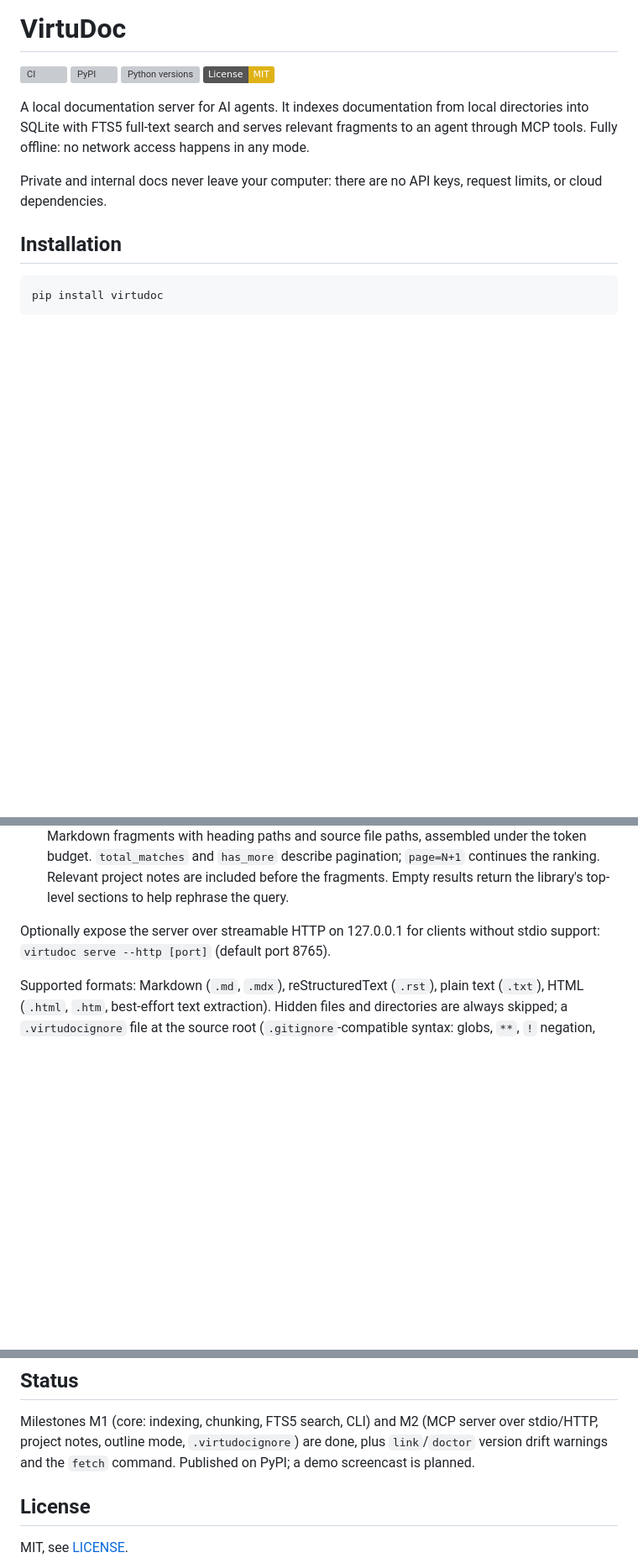
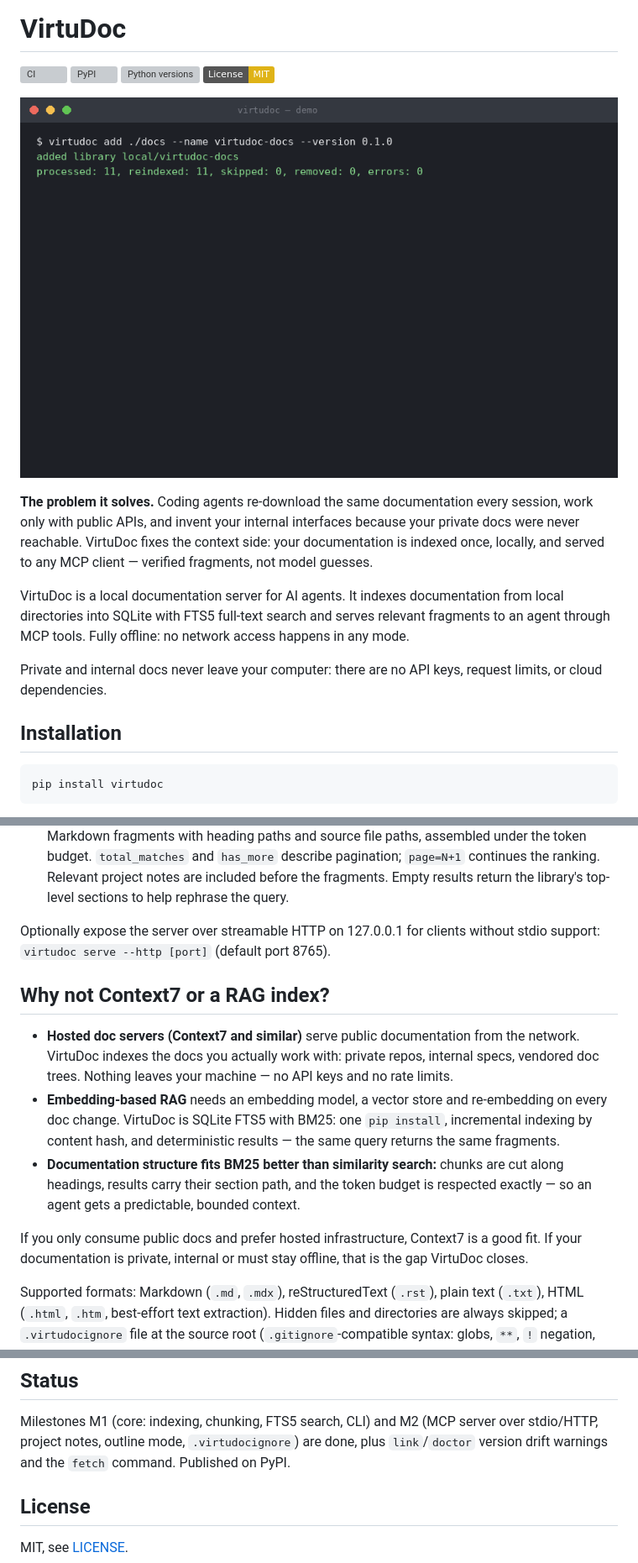
Before and after one commit to saromanov/virtudoc, a Markdown page: README.md, 3 parts joined by grey strips. Shown at 84% size. Rendered like a GitHub page; pictures changed too: demo.gif (added); badges without logos; blank space fills up the shorter version; grey boxes are pictures that could not be loaded.

Commit message:
docs(readme): lead with the agent-context pain, add demo GIF and a Context7/RAG comparison
The README sold the tool instead of the pain it fixes. Now the first
screen states what breaks without VirtuDoc (agents re-fetch public docs,
guess internal APIs), shows a real CLI demo, and answers the two obvious
launch questions: why not Context7 and why not embeddings RAG.

```diff
--- a/README.md
+++ b/README.md
@@ -5,10 +5,18 @@
 [![Python versions](https://img.shields.io/pypi/pyversions/virtudoc)](https://pypi.org/project/virtudoc/)
 [![License: MIT](https://img.shields.io/badge/License-MIT-yellow.svg)](https://github.com/saromanov/virtudoc/blob/main/LICENSE)
 
-A local documentation server for AI agents. It indexes documentation from
-local directories into SQLite with FTS5 full-text search and serves relevant
-fragments to an agent through MCP tools. Fully offline: no network access
-happens in any mode.
+<p align="center"><img src="demo.gif" alt="virtudoc demo" width="720"></p>
+
+**The problem it solves.** Coding agents re-download the same documentation
+every session, work only with public APIs, and invent your internal
+interfaces because your private docs were never reachable. VirtuDoc fixes the
+context side: your documentation is indexed once, locally, and served to any
+MCP client — verified fragments, not model guesses.
+
+VirtuDoc is a local documentation server for AI agents. It indexes
+documentation from local directories into SQLite with FTS5 full-text search
+and serves relevant fragments to an agent through MCP tools. Fully offline:
+no network access happens in any mode.
 
 Private and internal docs never leave your computer: there are no API keys,
 request limits, or cloud dependencies.
@@ -127,6 +135,25 @@ default environment, so the data directory is `~/.virtudoc` — set
 Optionally expose the server over streamable HTTP on 127.0.0.1 for clients
 without stdio support: `virtudoc serve --http [port]` (default port 8765).
 
+## Why not Context7 or a RAG index?
+
+- **Hosted doc servers (Context7 and similar)** serve public documentation
+  from the network. VirtuDoc indexes the docs you actually work with: private
+  repos, internal specs, vendored doc trees. Nothing leaves your machine —
+  no API keys and no rate limits.
+- **Embedding-based RAG** needs an embedding model, a vector store and
+  re-embedding on every doc change. VirtuDoc is SQLite FTS5 with BM25: one
+  `pip install`, incremental indexing by content hash, and deterministic
+  results — the same query returns the same fragments.
+- **Documentation structure fits BM25 better than similarity search:**
+  chunks are cut along headings, results carry their section path, and the
+  token budget is respected exactly — so an agent gets a predictable,
+  bounded context.
+
+If you only consume public docs and prefer hosted infrastructure, Context7
+is a good fit. If your documentation is private, internal or must stay
+offline, that is the gap VirtuDoc closes.
+
 Supported formats: Markdown (`.md`, `.mdx`), reStructuredText (`.rst`),
 plain text (`.txt`), HTML (`.html`, `.htm`, best-effort text extraction).
 Hidden files and directories are always skipped; a `.virtudocignore` file at
@@ -190,7 +217,7 @@ ruff format virtudoc tests
 Milestones M1 (core: indexing, chunking, FTS5 search, CLI) and M2 (MCP
 server over stdio/HTTP, project notes, outline mode, `.virtudocignore`) are
 done, plus `link`/`doctor` version drift warnings and the `fetch` command.
-Published on PyPI; a demo screencast is planned.
+Published on PyPI.
 
 ## License
 
```
